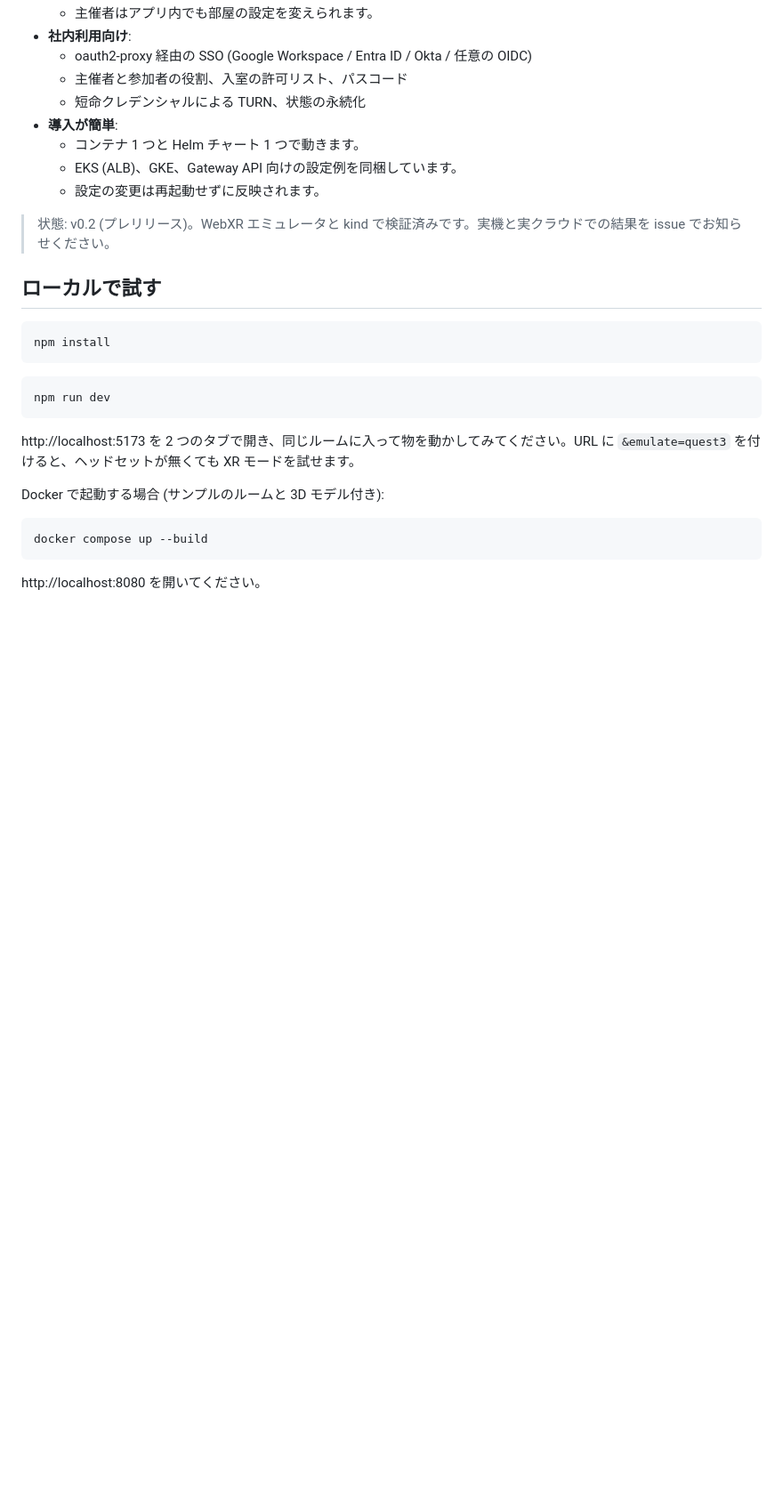
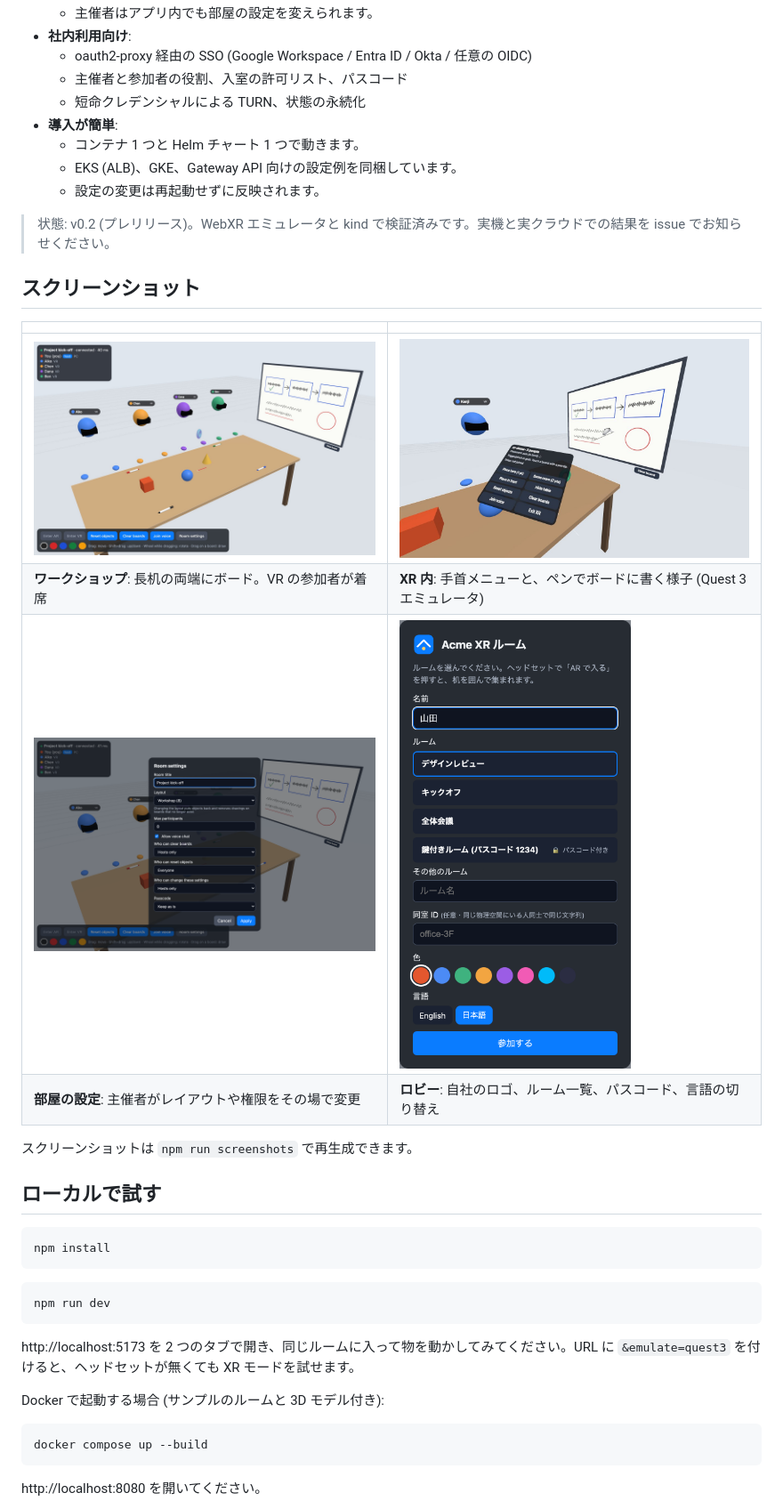
Before and after one commit to Riku-KANO/web-colocation, a Markdown page: README.ja.md, the part around one of its changes. Shown at 89% size. Rendered like a GitHub page; pictures changed too: docs/images/lobby-ja.png (added), docs/images/settings.png (added), docs/images/workshop.jpg (added); blank space fills up the shorter version.

```diff
--- a/README.ja.md
+++ b/README.ja.md
@@ -29,6 +31,17 @@
   - 設定の変更は再起動せずに反映されます。
 
 > 状態: v0.2 (プレリリース)。WebXR エミュレータと kind で検証済みです。実機と実クラウドでの結果を issue でお知らせください。
+
+## スクリーンショット
+
+| | |
+|---|---|
+| ![8 人用の長机と 2 枚のホワイトボード](docs/images/workshop.jpg) | ![XR の手首メニューとペンでの書き込み](docs/images/xr.jpg) |
+| **ワークショップ**: 長机の両端にボード。VR の参加者が着席 | **XR 内**: 手首メニューと、ペンでボードに書く様子 (Quest 3 エミュレータ) |
+| ![主催者向けの部屋の設定](docs/images/settings.png) | <img src="docs/images/lobby-ja.png" alt="ブランディング付きのロビー" width="260"> |
+| **部屋の設定**: 主催者がレイアウトや権限をその場で変更 | **ロビー**: 自社のロゴ、ルーム一覧、パスコード、言語の切り替え |
+
+スクリーンショットは `npm run screenshots` で再生成できます。
 
 ## ローカルで試す
 
```
Also changed, not shown: other parts of README.ja.md (+2 -0 lines), README.md (+13 -0 lines), docs/images/hero.jpg (added), docs/images/lobby.png (added), 2 other files.
